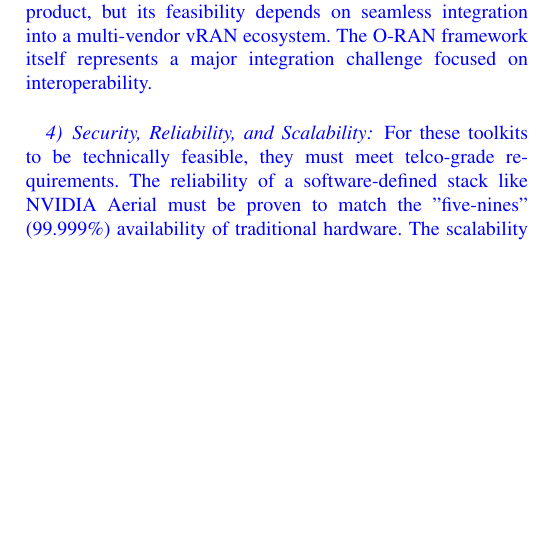
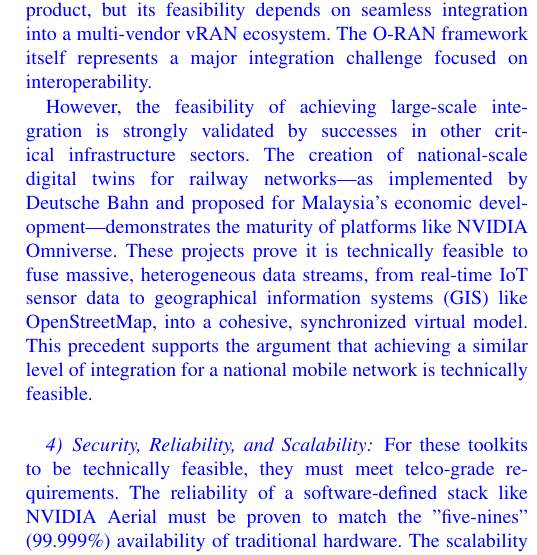
Before and after one commit to Jacolanterns/AI-RAN-Repo, a LaTeX paper (AI Survey Paper Part 3 Draft_Justin.tex): part of one column of page 3 of 5, cut so that both start at the same text, the shorter picture padded with empty space. Compiled offline with pdfLaTeX; a missing font is replaced by an installed copy or a similar font; a LaTeX package or settings file that is missing is left out.

Commit message:
Update file

```diff
--- a/AI Survey Paper Part 3 Draft_Justin.tex
+++ b/AI Survey Paper Part 3 Draft_Justin.tex
@@ -160,6 +160,8 @@
 \textcolor{blue}{\subsubsection{Technology Maturity and Integration}
 While individual technologies are maturing, their integration poses a significant technical challenge. The NVIDIA Aerial SDK is a mature product, but its feasibility depends on seamless integration into a multi-vendor vRAN ecosystem. The O-RAN framework itself represents a major integration challenge focused on interoperability.}
 
+\textcolor{blue}{However, the feasibility of achieving large-scale integration is strongly validated by successes in other critical infrastructure sectors. The creation of national-scale digital twins for railway networks—as implemented by Deutsche Bahn and proposed for Malaysia's economic development—demonstrates the maturity of platforms like NVIDIA Omniverse. These projects prove it is technically feasible to fuse massive, heterogeneous data streams, from real-time IoT sensor data to geographical information systems (GIS) like OpenStreetMap, into a cohesive, synchronized virtual model. This precedent supports the argument that achieving a similar level of integration for a national mobile network is technically feasible.}
+
 \textcolor{blue}{\subsubsection{Security, Reliability, and Scalability}
 For these toolkits to be technically feasible, they must meet telco-grade requirements. The reliability of a software-defined stack like NVIDIA Aerial must be proven to match the "five-nines" (99.999\%) availability of traditional hardware. The scalability of managing thousands of unique xApp instances across a national network poses a significant MLOps challenge.}
 
```
Also changed, not shown: AI Survey Paper Part 3 Draft_Justin.pdf, Papers & Journals/Leveraging_Digital_Twin_Technology_for_Enhanced_Railway_Digitalization_to_Improve_Malaysian_Economy.pdf (added), AI Survey Paper Part 3 Draft_Justin.tex (8 more changed lines), 5 other files.
